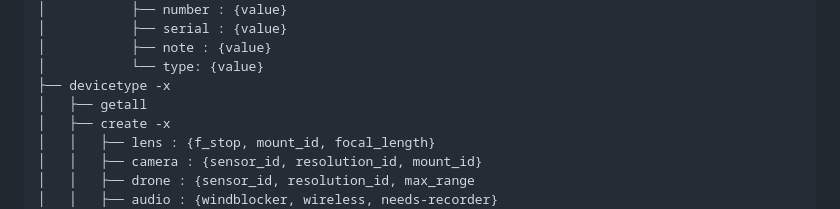
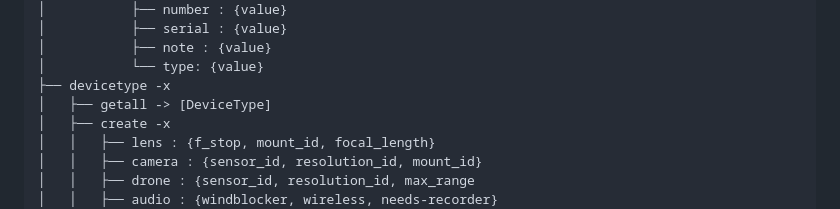
Before and after one commit to htl-leo-itp-2325-4-5BHITM/cam-connect, a Markdown page: docs/api.md, the part around the change. Rendered like a GitHub page.

```diff
--- a/docs/api.md
+++ b/docs/api.md
@@ -32,7 +32,7 @@ api
 │           ├── note : {value}
 │           └── type: {value}
 ├── devicetype -x
-│   ├── getall
+│   ├── getall -> [DeviceType]
 │   ├── create -x
 │   │   ├── lens : {f_stop, mount_id, focal_length}
 │   │   ├── camera : {sensor_id, resolution_id, mount_id}
```
